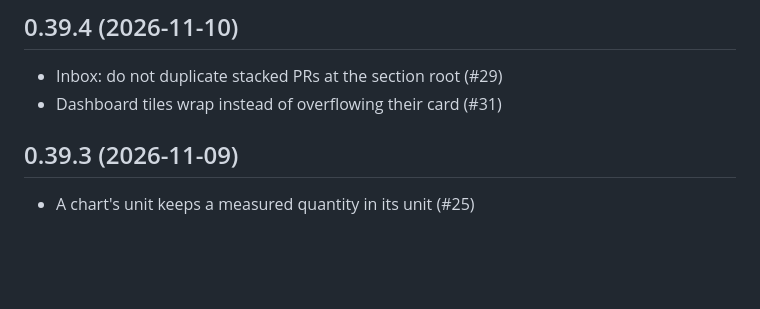
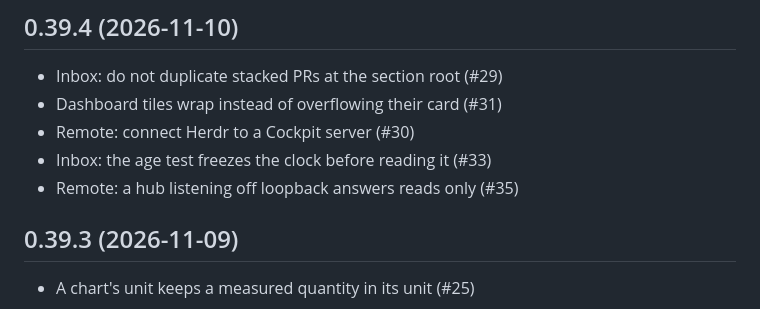
Before and after one commit to quaresc/cockpit, a Markdown page: CHANGELOG.md, the part around the change. Rendered like a GitHub page; blank space fills up the shorter version.

Commit message:
0.39.4: the commits merged since the cut

```diff
--- a/CHANGELOG.md
+++ b/CHANGELOG.md
@@ -9,6 +9,9 @@ must be here first.
 
 - Inbox: do not duplicate stacked PRs at the section root (#29)
 - Dashboard tiles wrap instead of overflowing their card (#31)
+- Remote: connect Herdr to a Cockpit server (#30)
+- Inbox: the age test freezes the clock before reading it (#33)
+- Remote: a hub listening off loopback answers reads only (#35)
 
 ## 0.39.3 (2026-11-09)
 
```
